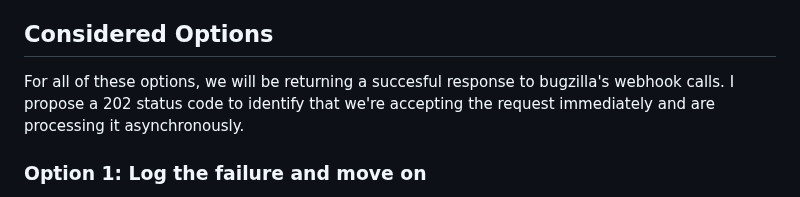
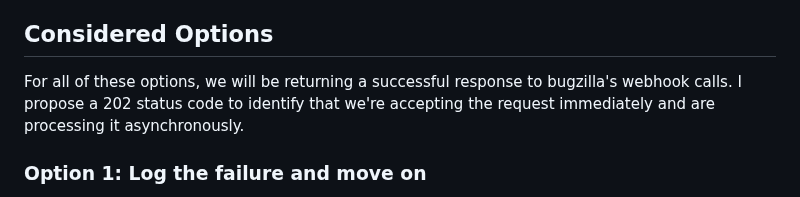
Before and after one commit to mozilla/jira-bugzilla-integration, a Markdown page: docs/adrs/003-bugzilla-response-codes.md, the part around the change. Rendered like a GitHub page.

Commit message:
Update docs/adrs/003-bugzilla-response-codes.md
Co-authored-by: Mathieu Leplatre <mathieu@leplat.re>

```diff
--- a/docs/adrs/003-bugzilla-response-codes.md
+++ b/docs/adrs/003-bugzilla-response-codes.md
@@ -18,7 +18,7 @@ We don't want the entire sync process to stop because of this. We have identifie
 - How intuitive the solution is to the users that depend on the data (will picking the easiest option solve their needs?)
 
 ## Considered Options
-For all of these options, we will be returning a succesful response to bugzilla's webhook calls. I propose a 202 status code to identify that we're accepting the request immediately and are processing it asynchronously.
+For all of these options, we will be returning a successful response to bugzilla's webhook calls. I propose a 202 status code to identify that we're accepting the request immediately and are processing it asynchronously.
 
 ### Option 1: Log the failure and move on
 JBI will log that we couldn't process a specific payload, along with relevant ID's (bug id, jira ticket id, comment id, etc) so further investigation can be done if needed.
```
